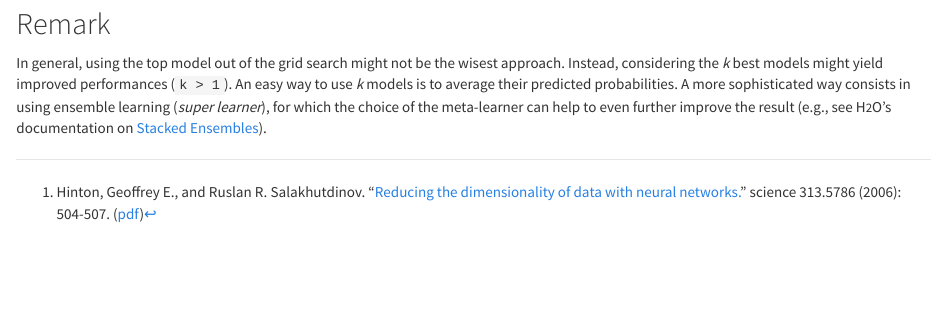
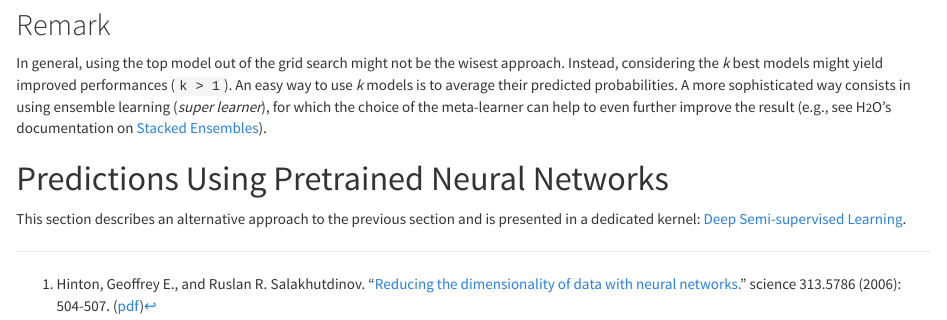
Before and after one commit to roikku/kaggle, an R Markdown document (taxi/taxi-deep-features.Rmd): the page in a window 1100 px wide, from 9140 px down before the commit and from 9160 px down after it, so that both start at the same text. Rendered offline with R 4.5, knitr and Pandoc, with nearby package versions; code that draws random numbers runs with fixed seeds of ours; some code elsewhere in the file could not run offline.

Commit message:
minor updates

```diff
--- a/taxi/taxi-deep-features.Rmd
+++ b/taxi/taxi-deep-features.Rmd
@@ -689,3 +689,7 @@ fwrite(data.table(id = Xt$id, trip_duration = as.vector(pred$predict)),
 ## Remark
 
 In general, using the top model out of the grid search might not be the wisest approach. Instead, considering the *k* best models might yield improved performances (`k > 1`). An easy way to use *k* models is to average their predicted probabilities. A more sophisticated way consists in using ensemble learning (*super learner*), for which the choice of the meta-learner can help to even further improve the result (e.g., see H<small>2</small>O's documentation on [Stacked Ensembles](http://docs.h2o.ai/h2o/latest-stable/h2o-docs/data-science/stacked-ensembles.html)).
+
+# Predictions Using Pretrained Neural Networks
+
+This section describes an alternative approach to the previous section and is presented in a dedicated kernel: [Deep Semi-supervised Learning](https://goo.gl/ExSyC2).
```
